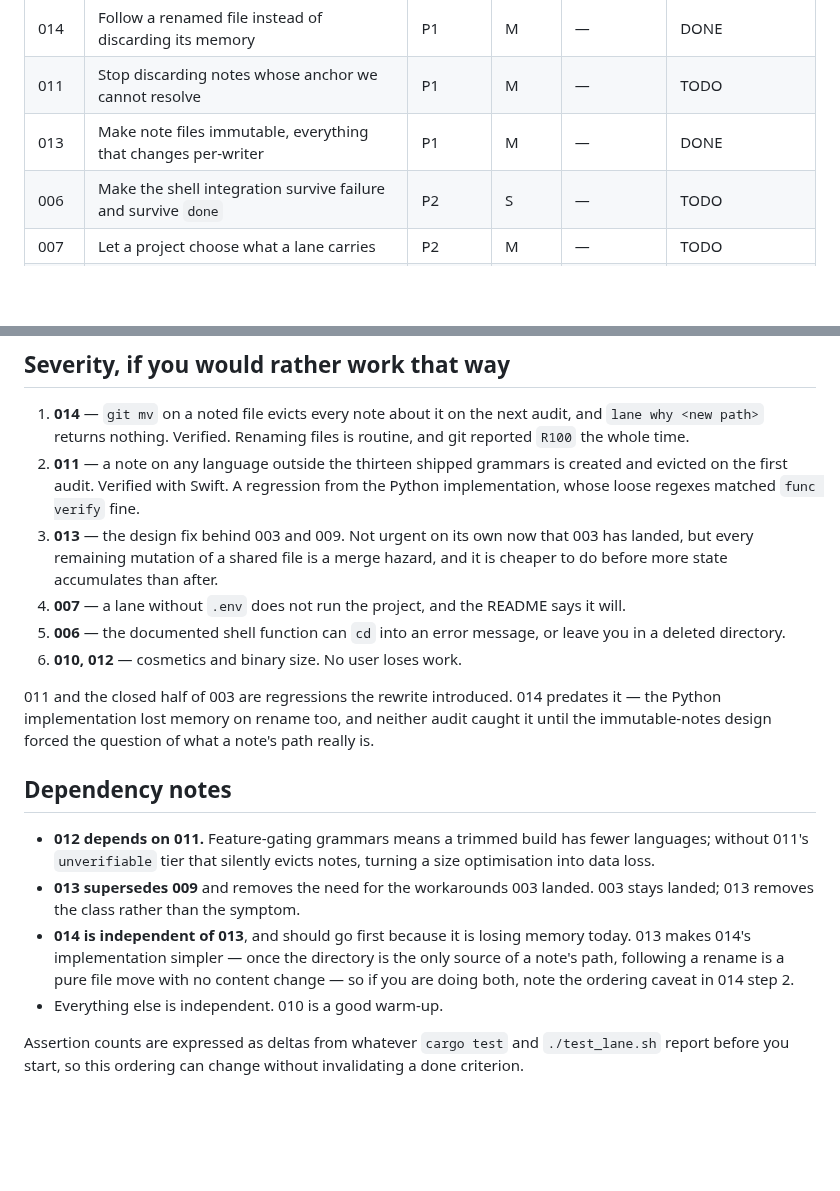
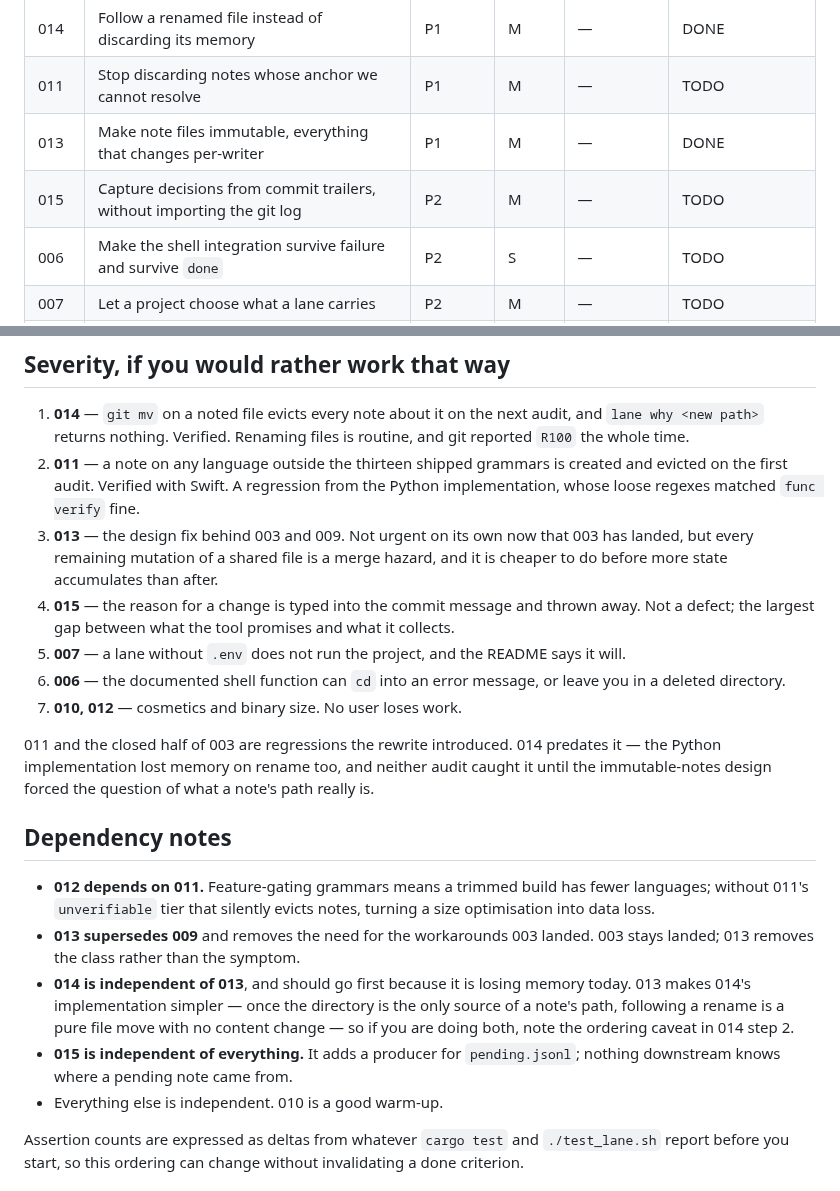
Before and after one commit to lukeed/lane, a Markdown page: plans/README.md, 2 parts joined by grey strips. Rendered like a GitHub page; blank space fills up the shorter version.

```diff
--- a/plans/README.md
+++ b/plans/README.md
@@ -14,6 +14,7 @@ counts before starting, and update your row when done.
 | 014 | Follow a renamed file instead of discarding its memory | P1 | M | — | DONE |
 | 011 | Stop discarding notes whose anchor we cannot resolve | P1 | M | — | TODO |
 | 013 | Make note files immutable, everything that changes per-writer | P1 | M | — | DONE |
+| 015 | Capture decisions from commit trailers, without importing the git log | P2 | M | — | TODO |
 | 006 | Make the shell integration survive failure and survive `done` | P2 | S | — | TODO |
 | 007 | Let a project choose what a lane carries | P2 | M | — | TODO |
 | 010 | Clear the three small things that mislead | P3 | S | — | TODO |
@@ -34,10 +35,12 @@ Status values: TODO | IN PROGRESS | DONE | BLOCKED (reason) | REJECTED (rational
 3. **013** — the design fix behind 003 and 009. Not urgent on its own now that 003 has
    landed, but every remaining mutation of a shared file is a merge hazard, and it is
    cheaper to do before more state accumulates than after.
-4. **007** — a lane without `.env` does not run the project, and the README says it will.
-5. **006** — the documented shell function can `cd` into an error message, or leave you in
+4. **015** — the reason for a change is typed into the commit message and thrown away.
+   Not a defect; the largest gap between what the tool promises and what it collects.
+5. **007** — a lane without `.env` does not run the project, and the README says it will.
+6. **006** — the documented shell function can `cd` into an error message, or leave you in
    a deleted directory.
-6. **010, 012** — cosmetics and binary size. No user loses work.
+7. **010, 012** — cosmetics and binary size. No user loses work.
 
 011 and the closed half of 003 are regressions the rewrite introduced. 014 predates it —
 the Python implementation lost memory on rename too, and neither audit caught it until the
@@ -54,6 +57,8 @@ immutable-notes design forced the question of what a note's path really is.
   013 makes 014's implementation simpler — once the directory is the only source of a
   note's path, following a rename is a pure file move with no content change — so if you
   are doing both, note the ordering caveat in 014 step 2.
+- **015 is independent of everything.** It adds a producer for `pending.jsonl`; nothing
+  downstream knows where a pending note came from.
 - Everything else is independent. 010 is a good warm-up.
 
 Assertion counts are expressed as deltas from whatever `cargo test` and `./test_lane.sh`
```
Also changed, not shown: plans/015-capture-decisions-from-commits.md (added, +305 -0 lines).
